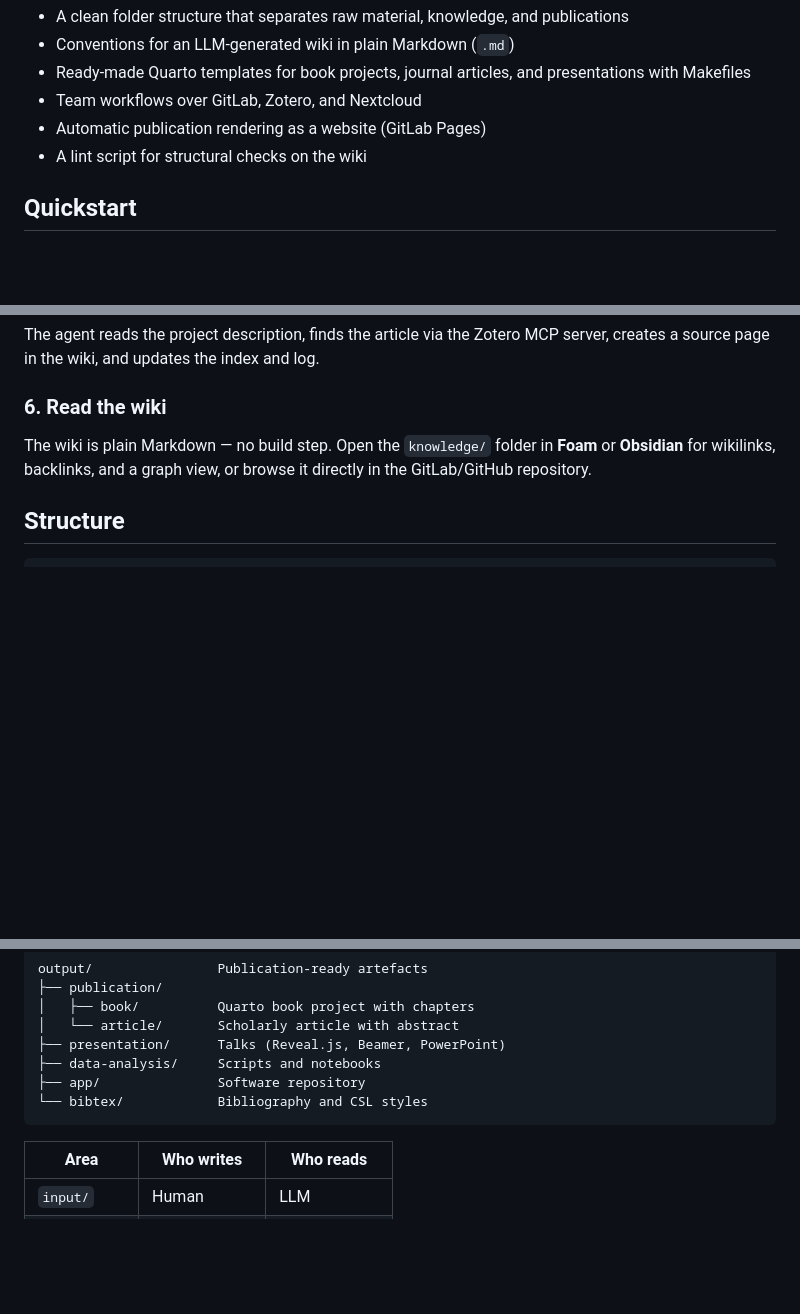
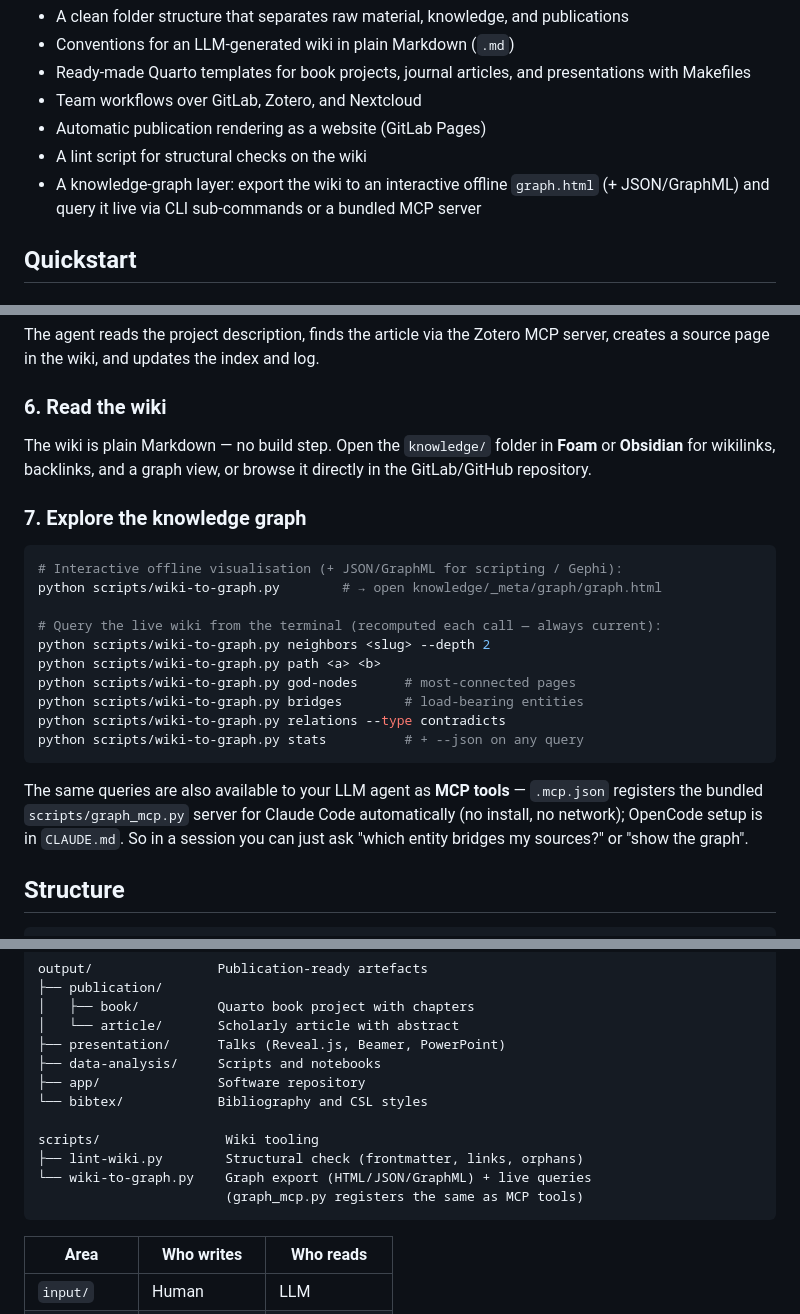
Before and after one commit to leiverkus/research-superpowers, a Markdown page: templates/research-project-template/README.md, 3 parts joined by grey strips. Drawn GitHub-style; blank space fills up the shorter version.

Commit message:
docs(template): document graph CLI + MCP in the project README
Add a feature bullet, an "Explore the knowledge graph" quickstart step
(HTML viz + CLI queries + MCP tools), and scripts/ in the structure tree.

Co-Authored-By: Claude Opus 4.8 <noreply@anthropic.com>

````diff
--- a/templates/research-project-template/README.md
+++ b/templates/research-project-template/README.md
@@ -21,6 +21,8 @@ provides:
 - Team workflows over GitLab, Zotero, and Nextcloud
 - Automatic publication rendering as a website (GitLab Pages)
 - A lint script for structural checks on the wiki
+- A knowledge-graph layer: export the wiki to an interactive offline `graph.html`
+  (+ JSON/GraphML) and query it live via CLI sub-commands or a bundled MCP server
 
 ## Quickstart
 
@@ -69,6 +71,27 @@ The wiki is plain Markdown — no build step. Open the `knowledge/` folder in
 **Foam** or **Obsidian** for wikilinks, backlinks, and a graph view, or
 browse it directly in the GitLab/GitHub repository.
 
+### 7. Explore the knowledge graph
+
+```bash
+# Interactive offline visualisation (+ JSON/GraphML for scripting / Gephi):
+python scripts/wiki-to-graph.py        # → open knowledge/_meta/graph/graph.html
+
+# Query the live wiki from the terminal (recomputed each call — always current):
+python scripts/wiki-to-graph.py neighbors <slug> --depth 2
+python scripts/wiki-to-graph.py path <a> <b>
+python scripts/wiki-to-graph.py god-nodes      # most-connected pages
+python scripts/wiki-to-graph.py bridges        # load-bearing entities
+python scripts/wiki-to-graph.py relations --type contradicts
+python scripts/wiki-to-graph.py stats          # + --json on any query
+```
+
+The same queries are also available to your LLM agent as **MCP tools** —
+`.mcp.json` registers the bundled `scripts/graph_mcp.py` server for Claude Code
+automatically (no install, no network); OpenCode setup is in `CLAUDE.md`. So in
+a session you can just ask "which entity bridges my sources?" or "show the
+graph".
+
 ## Structure
 
 ```
@@ -95,6 +118,11 @@ output/                Publication-ready artefacts
 ├── data-analysis/     Scripts and notebooks
 ├── app/               Software repository
 └── bibtex/            Bibliography and CSL styles
+
+scripts/                Wiki tooling
+├── lint-wiki.py        Structural check (frontmatter, links, orphans)
+└── wiki-to-graph.py    Graph export (HTML/JSON/GraphML) + live queries
+                        (graph_mcp.py registers the same as MCP tools)
 ```
 
 | Area | Who writes | Who reads |
````
